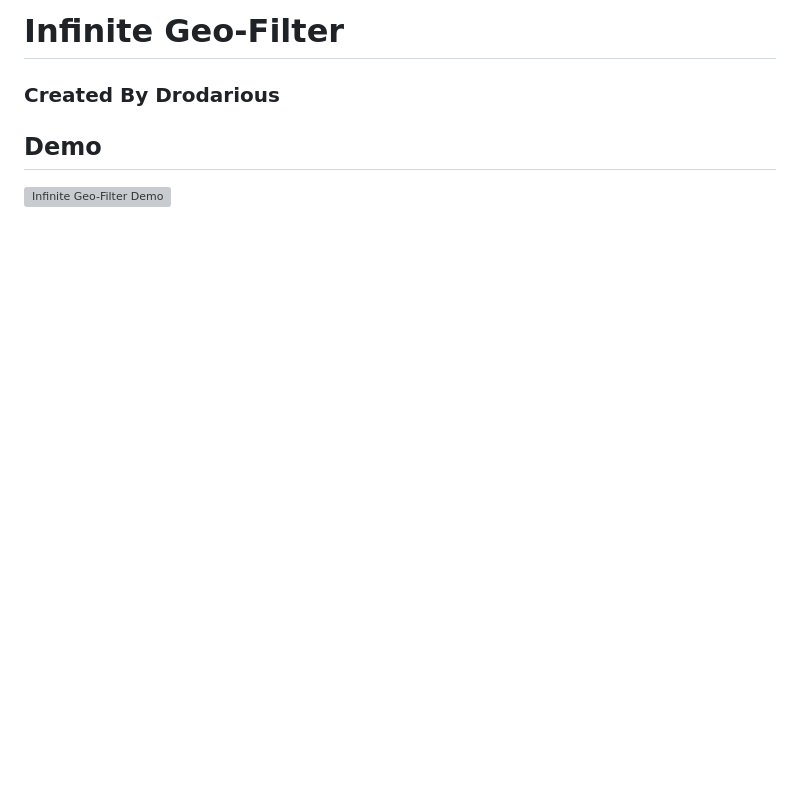
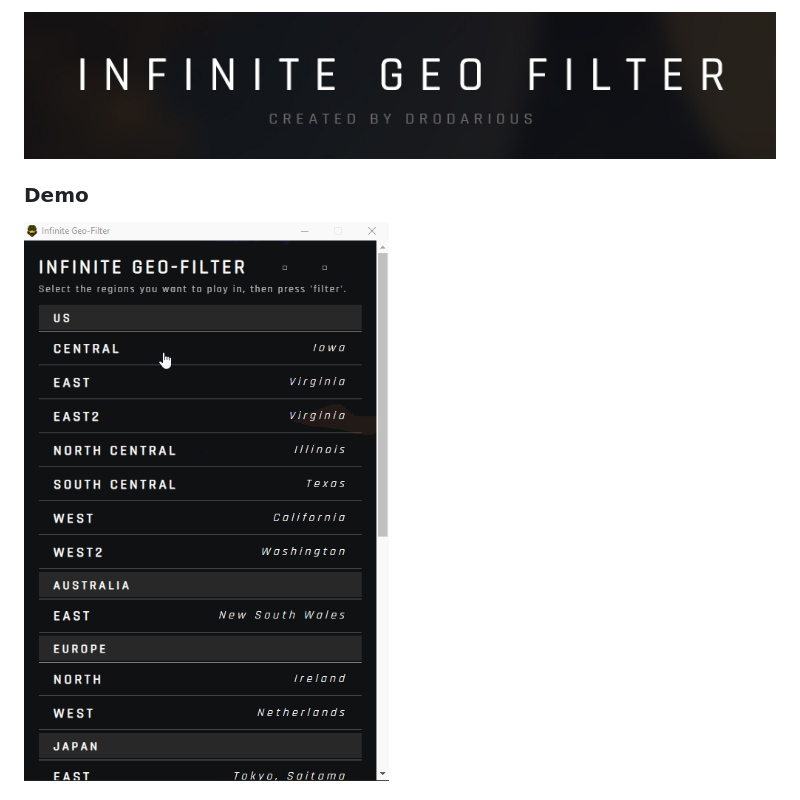
Before and after one commit to Drodarious/InfinieGeoFilter, a Markdown page: README.md, the part around the change printed below. Rendered like a GitHub page; pictures changed too: assets/readme.jpg (added); blank space fills up the shorter version; grey boxes are pictures that could not be loaded.

```diff
--- a/README.md
+++ b/README.md
@@ -1,6 +1,5 @@
-# Infinite Geo-Filter
-### Created By Drodarious
+<img src="https://raw.githubusercontent.com/Drodarious/InfinieGeoFilter/master/assets/readme.jpg" width="100%">
 
-## Demo
-![Infinite Geo-Filter Demo]()
+### Demo
+![Infinite Geo-Filter Demo](https://raw.githubusercontent.com/Drodarious/InfinieGeoFilter/master/assets/InfiniteGeoFilter.gif)
 
```
Also changed, not shown: other parts of README.md (+6 -6 lines).
